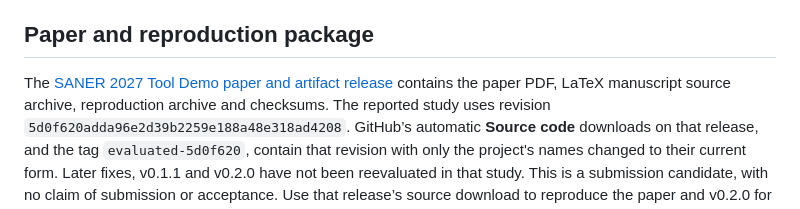
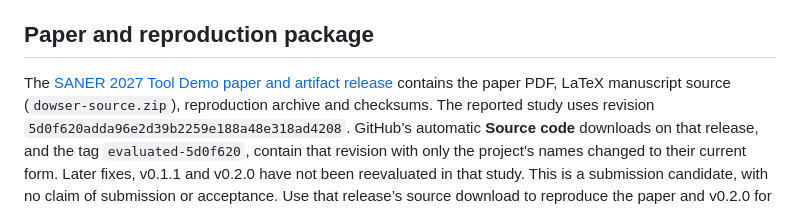
Before and after one commit to olegpustovit/codesight-mcp, a Markdown page: docs/reference.md, the part around the change. Drawn GitHub-style.

Commit message:
Name the manuscript source archive dowser-source.zip in the reference

```diff
--- a/docs/reference.md
+++ b/docs/reference.md
@@ -146,7 +146,7 @@ outline/read content and installer checks before publication.
 ## Paper and reproduction package
 
 The [SANER 2027 Tool Demo paper and artifact release](https://github.com/olegpustovit/dowser-mcp/releases/tag/saner-2027-artifact-v2)
-contains the paper PDF, LaTeX manuscript source archive,
+contains the paper PDF, LaTeX manuscript source (`dowser-source.zip`),
 reproduction archive and checksums. The reported study uses revision
 `5d0f620adda96e2d39b2259e188a48e318ad4208`. GitHub’s automatic **Source code**
 downloads on that release, and the tag `evaluated-5d0f620`, contain that revision
```
